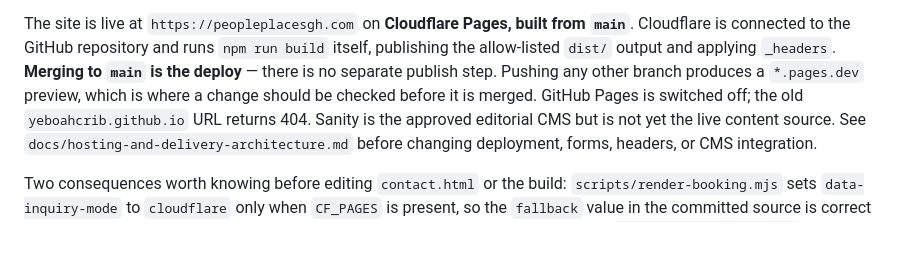
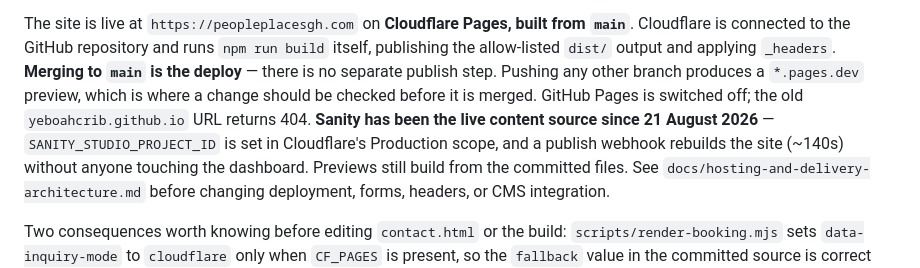
Before and after one commit to yeboahcrib/people-and-places-tours, a Markdown page: CLAUDE.md, the part around the change. GitHub-like rendering; blank space fills up the shorter version.

```diff
--- a/CLAUDE.md
+++ b/CLAUDE.md
@@ -13,8 +13,11 @@ from `main`**. Cloudflare is connected to the GitHub repository and runs
 `_headers`. **Merging to `main` is the deploy** — there is no separate publish
 step. Pushing any other branch produces a `*.pages.dev` preview, which is where
 a change should be checked before it is merged. GitHub Pages is switched off;
-the old `yeboahcrib.github.io` URL returns 404. Sanity is the approved editorial
-CMS but is not yet the live content source. See
+the old `yeboahcrib.github.io` URL returns 404. **Sanity has been the live
+content source since 21 August 2026** — `SANITY_STUDIO_PROJECT_ID` is set in
+Cloudflare's Production scope, and a publish webhook rebuilds the site (~140s)
+without anyone touching the dashboard. Previews still build from the committed
+files. See
 `docs/hosting-and-delivery-architecture.md` before changing deployment, forms,
 headers, or CMS integration.
 
```
Also changed, not shown: docs/hosting-and-delivery-architecture.md (+31 -3 lines).
